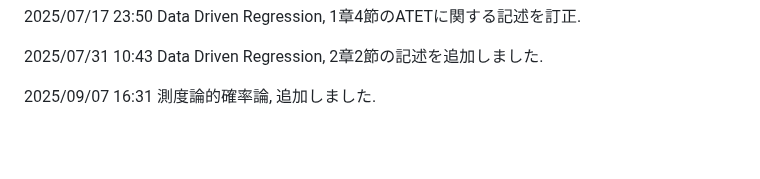
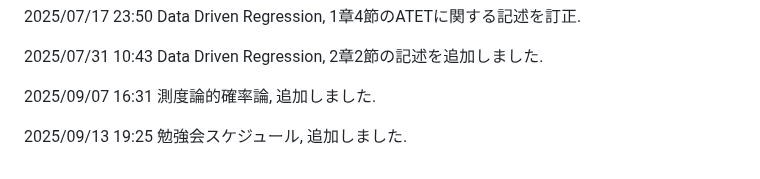
Before and after one commit to paranesia398/Economics_shared, a Markdown page: README.md, the part around the change. Rendered like a GitHub page; blank space fills up the shorter version.

```diff
--- a/README.md
+++ b/README.md
@@ -73,3 +73,5 @@
 2025/07/31 10:43 Data Driven Regression, 2章2節の記述を追加しました.
 
 2025/09/07 16:31 測度論的確率論, 追加しました.
+
+2025/09/13 19:25 勉強会スケジュール, 追加しました.
```
